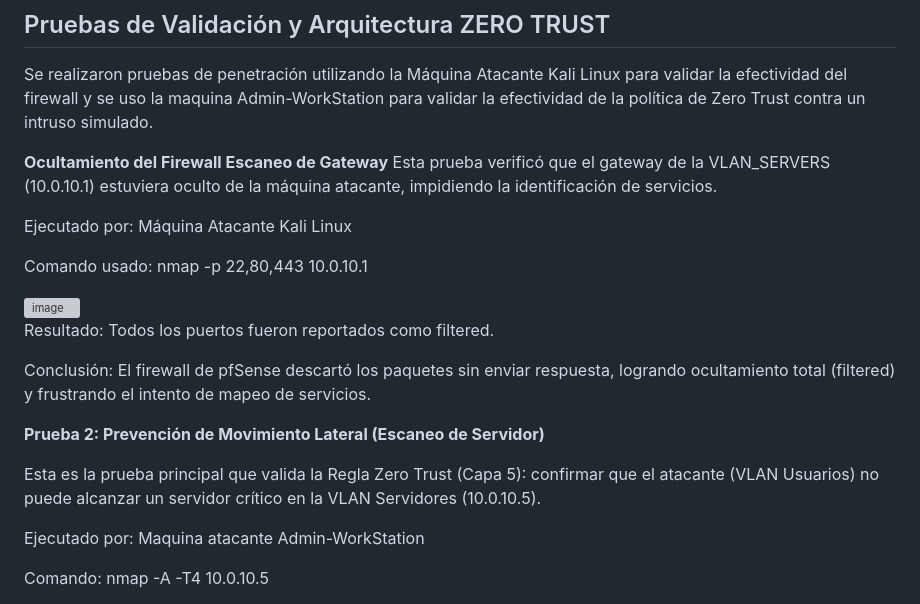
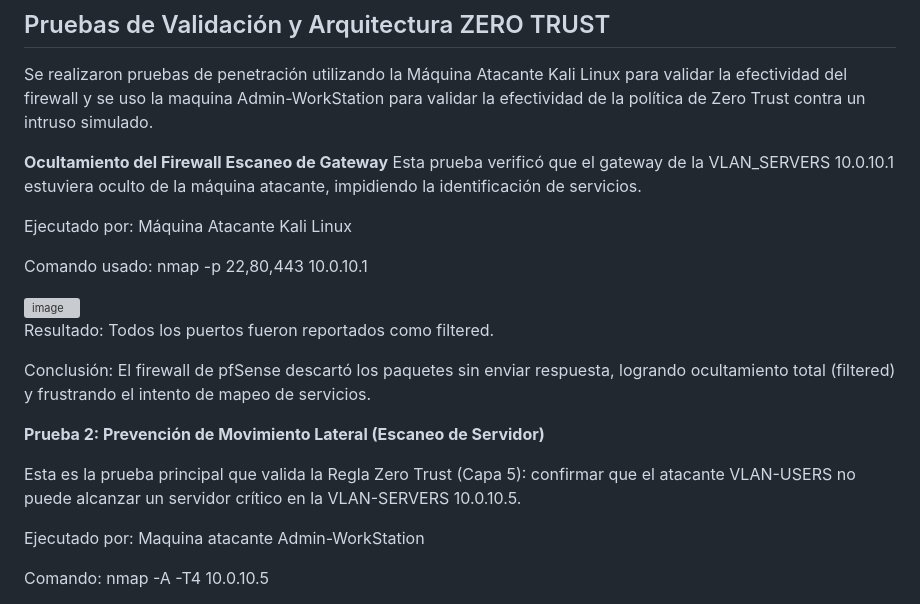
Before and after one commit to FallenTheVoid/Mi-Portafolio-Ciberseguridad, a Markdown page: Defensa-en-Profundidad-y-Zero-Trust-con-pfSense/README.md, the part around the change. GitHub-like rendering; grey boxes are pictures that could not be loaded.

```diff
--- a/Defensa-en-Profundidad-y-Zero-Trust-con-pfSense/README.md
+++ b/Defensa-en-Profundidad-y-Zero-Trust-con-pfSense/README.md
@@ -69,7 +69,7 @@ Zero Trust (Regla): Se implementó una regla de Bloqueo Explícito que prohíbe
 Se realizaron pruebas de penetración utilizando la Máquina Atacante Kali Linux para validar la efectividad del firewall y se uso la maquina Admin-WorkStation para validar la efectividad de la política de Zero Trust contra un intruso simulado.
 
 **Ocultamiento del Firewall Escaneo de Gateway**
-Esta prueba verificó que el gateway de la VLAN_SERVERS (10.0.10.1) estuviera oculto de la máquina atacante, impidiendo la identificación de servicios.
+Esta prueba verificó que el gateway de la VLAN_SERVERS 10.0.10.1 estuviera oculto de la máquina atacante, impidiendo la identificación de servicios.
 
 Ejecutado por: Máquina Atacante Kali Linux
 
@@ -84,7 +84,7 @@ Conclusión: El firewall de pfSense descartó los paquetes sin enviar respuesta,
 
 **Prueba 2: Prevención de Movimiento Lateral (Escaneo de Servidor)**
 
-Esta es la prueba principal que valida la Regla Zero Trust (Capa 5): confirmar que el atacante (VLAN Usuarios) no puede alcanzar un servidor crítico en la VLAN Servidores (10.0.10.5).
+Esta es la prueba principal que valida la Regla Zero Trust (Capa 5): confirmar que el atacante VLAN-USERS no puede alcanzar un servidor crítico en la VLAN-SERVERS 10.0.10.5.
 
 Ejecutado por: Maquina atacante Admin-WorkStation
 
```
